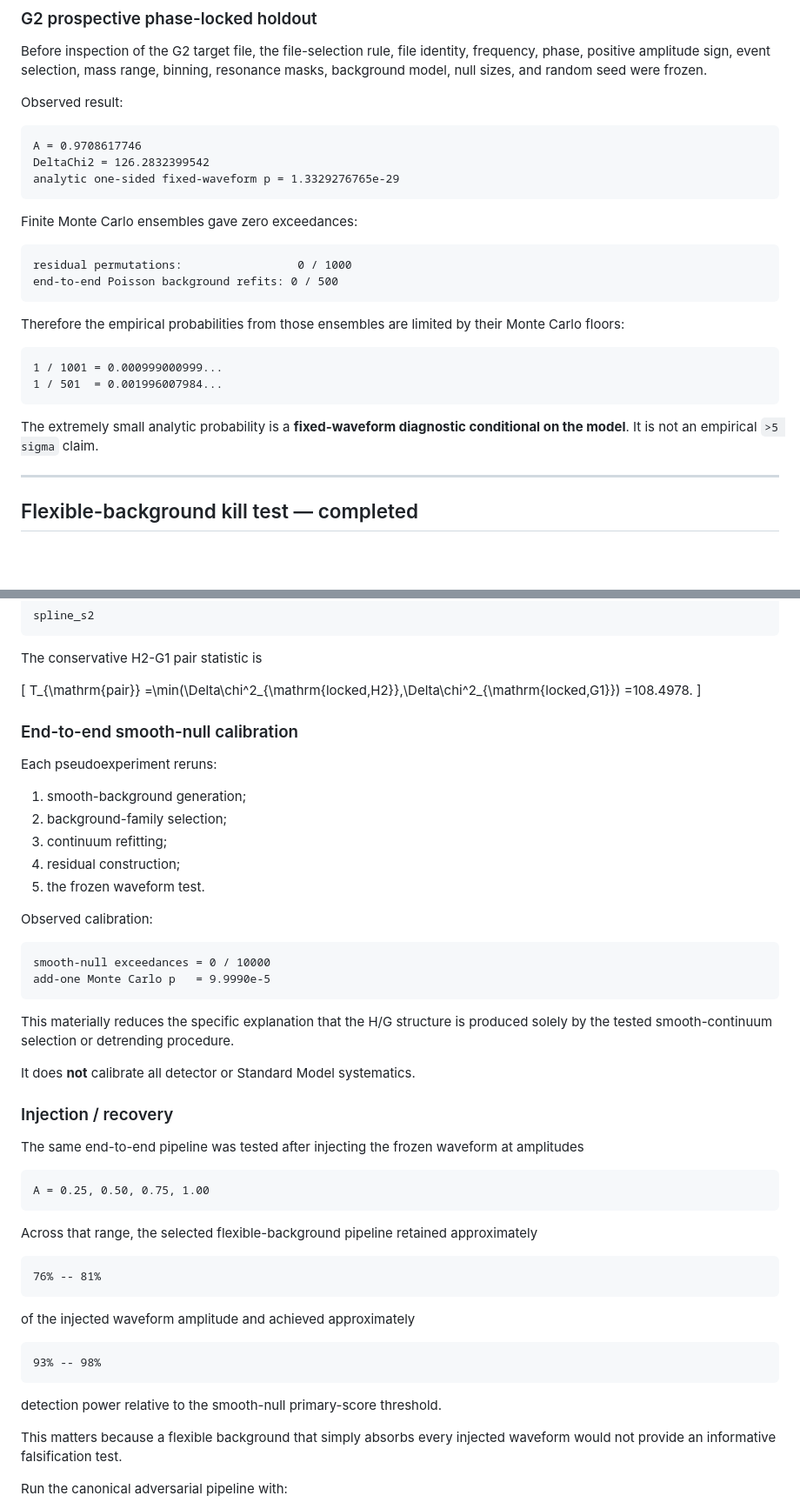
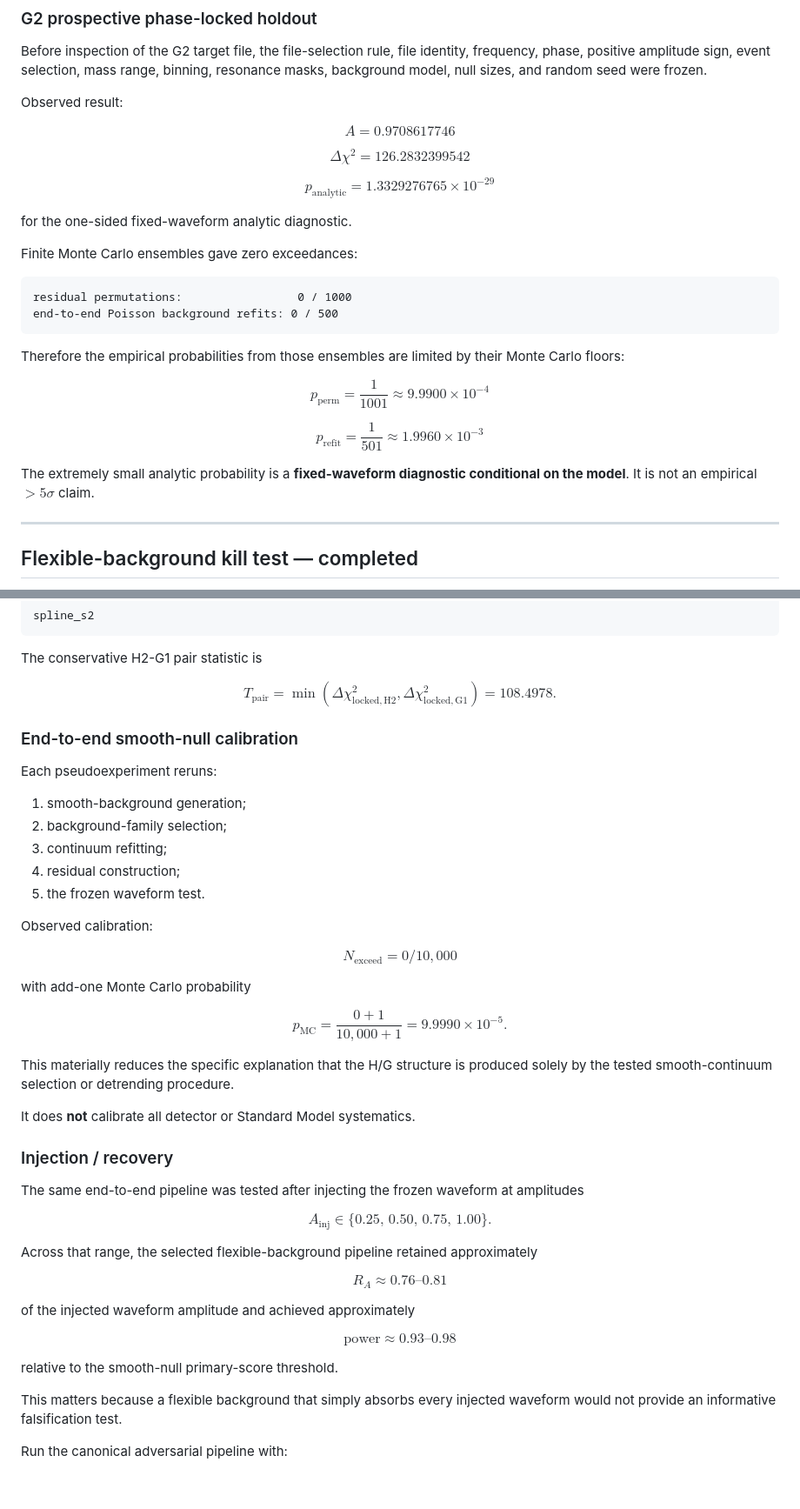
Before and after one commit to rickyjreyes/wct-cms, a Markdown page: README.md, 2 parts joined by grey strips. Shown at 87% size. Drawn GitHub-style; blank space fills up the shorter version.

Commit message:
Fix GitHub Markdown math rendering in README

````diff
--- a/README.md
+++ b/README.md
@@ -78,11 +78,19 @@ Before inspection of the G2 target file, the file-selection rule, file identity,
 
 Observed result:
 
-```text
+$$
 A = 0.9708617746
-DeltaChi2 = 126.2832399542
-analytic one-sided fixed-waveform p = 1.3329276765e-29
-```
+$$
+
+$$
+\Delta\chi^2 = 126.2832399542
+$$
+
+$$
+p_{\mathrm{analytic}} = 1.3329276765\times 10^{-29}
+$$
+
+for the one-sided fixed-waveform analytic diagnostic.
 
 Finite Monte Carlo ensembles gave zero exceedances:
 
@@ -93,12 +101,15 @@ end-to-end Poisson background refits: 0 / 500
 
 Therefore the empirical probabilities from those ensembles are limited by their Monte Carlo floors:
 
-```text
-1 / 1001 = 0.000999000999...
-1 / 501  = 0.001996007984...
-```
+$$
+p_{\mathrm{perm}} = \frac{1}{1001} \approx 9.9900\times10^{-4}
+$$
 
-The extremely small analytic probability is a **fixed-waveform diagnostic conditional on the model**. It is not an empirical `>5 sigma` claim.
+$$
+p_{\mathrm{refit}} = \frac{1}{501} \approx 1.9960\times10^{-3}
+$$
+
+The extremely small analytic probability is a **fixed-waveform diagnostic conditional on the model**. It is not an empirical $>5\sigma$ claim.
 
 ---
 
@@ -124,11 +135,11 @@ spline_s2
 
 The conservative H2-G1 pair statistic is
 
-\[
+$$
 T_{\mathrm{pair}}
-=\min(\Delta\chi^2_{\mathrm{locked,H2}},\Delta\chi^2_{\mathrm{locked,G1}})
+=\min\!\left(\Delta\chi^2_{\mathrm{locked,H2}},\Delta\chi^2_{\mathrm{locked,G1}}\right)
 =108.4978.
-\]
+$$
 
 ### End-to-end smooth-null calibration
 
@@ -142,10 +153,15 @@ Each pseudoexperiment reruns:
 
 Observed calibration:
 
-```text
-smooth-null exceedances = 0 / 10000
-add-one Monte Carlo p   = 9.9990e-5
-```
+$$
+N_{\mathrm{exceed}} = 0/10{,}000
+$$
+
+with add-one Monte Carlo probability
+
+$$
+p_{\mathrm{MC}} = \frac{0+1}{10{,}000+1} = 9.9990\times10^{-5}.
+$$
 
 This materially reduces the specific explanation that the H/G structure is produced solely by the tested smooth-continuum selection or detrending procedure.
 
@@ -155,23 +171,23 @@ It does **not** calibrate all detector or Standard Model systematics.
 
 The same end-to-end pipeline was tested after injecting the frozen waveform at amplitudes
 
-```text
-A = 0.25, 0.50, 0.75, 1.00
-```
+$$
+A_{\mathrm{inj}} \in \{0.25,\,0.50,\,0.75,\,1.00\}.
+$$
 
 Across that range, the selected flexible-background pipeline retained approximately
 
-```text
-76% -- 81%
-```
+$$
+R_A \approx 0.76\text{--}0.81
+$$
 
 of the injected waveform amplitude and achieved approximately
 
-```text
-93% -- 98%
-```
+$$
+\mathrm{power} \approx 0.93\text{--}0.98
+$$
 
-detection power relative to the smooth-null primary-score threshold.
+relative to the smooth-null primary-score threshold.
 
 This matters because a flexible background that simply absorbs every injected waveform would not provide an informative falsification test.
 
````
Also changed, not shown: other parts of README.md (+37 -35 lines).
